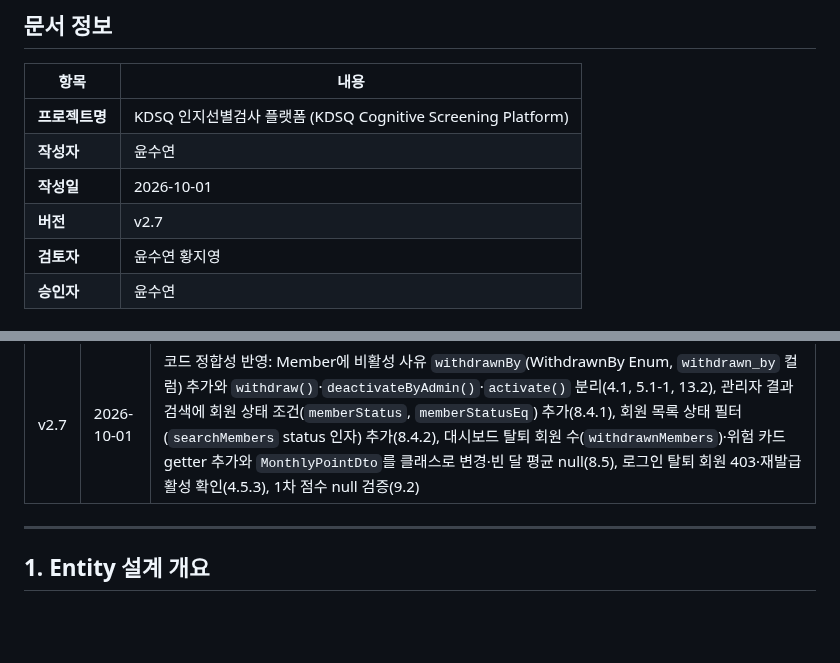
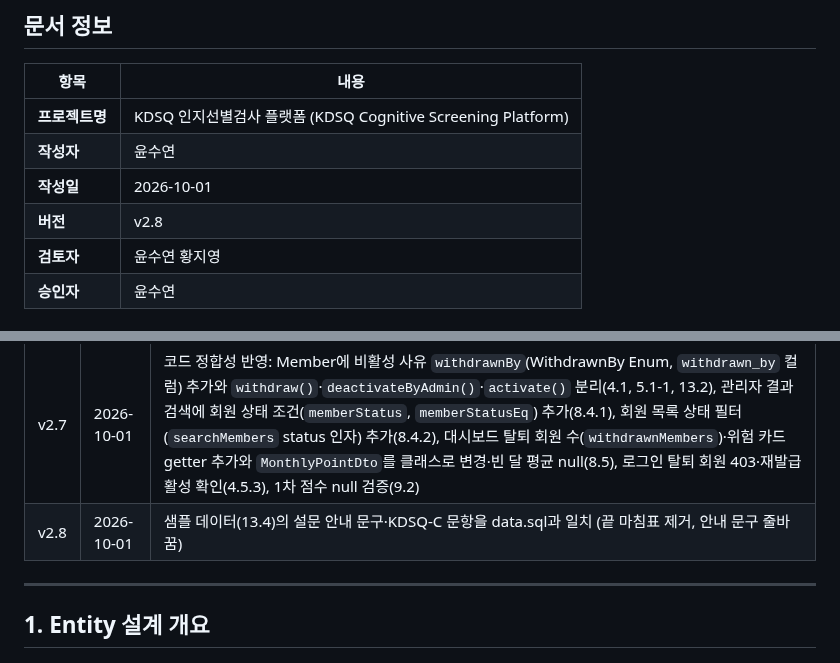
Before and after one commit to ekdud01/Mini_Project_2, a Markdown page: 필수제출문서/2.Entity설계서_2조.md, 2 parts joined by grey strips. Rendered like a GitHub page; blank space fills up the shorter version.

Commit message:
docs: Entity 설계서 샘플 데이터 설문 안내·문항 문구를 data.sql과 일치
Co-authored-by: jero-06 <jeeyoung345@gmail.com>

```diff
--- a/필수제출문서/2.Entity설계서_2조.md
+++ b/필수제출문서/2.Entity설계서_2조.md
@@ -7,7 +7,7 @@
 | **프로젝트명** | KDSQ 인지선별검사 플랫폼 (KDSQ Cognitive Screening Platform) |
 | **작성자** | 윤수연                                                 |
 | **작성일** | 2026-10-01                                          |
-| **버전** | v2.7                                                |
+| **버전** | v2.8                                                |
 | **검토자** | 윤수연 황지영                                             |
 | **승인자** | 윤수연                                                 |
 
@@ -32,6 +32,7 @@
 | v2.5 | 2026-09-28 | 개발 착수 정합성 점검: 기술 스택 Java 17 반영(1.3), 관리자 예외 처리(`AdminExceptionHandler`) 추가(1.4), SurveyResult 총점 판단을 영역 점수 기준으로 변경하고 설문 종류 검증 추가(4.3.2), 채점 시 문항 중복·누락 검증 추가(4.3.3), `ResultSearchCondition` 정의와 페이징 방식 통일(8.4.1), 문서 예시를 코드와 일치(4.2, 4.5.2, 7.1, 7.2, 8.0, 9.1, 13.4, 14.1), 검색어 하이라이트 도우미(`Highlight`) 추가(1.4), 회원가입 검증 문구의 '환자명'을 '이름'으로 통일(9.1) |
 | v2.6 | 2026-09-28 | 화면 표기용 `ExamType.label`("KDSQ-P"/"KDSQ-C") 추가(5.3), Repository 파일 담당(이주혁) 명시(8.0) |
 | v2.7 | 2026-10-01 | 코드 정합성 반영: Member에 비활성 사유 `withdrawnBy`(WithdrawnBy Enum, `withdrawn_by` 컬럼) 추가와 `withdraw()`·`deactivateByAdmin()`·`activate()` 분리(4.1, 5.1-1, 13.2), 관리자 결과 검색에 회원 상태 조건(`memberStatus`, `memberStatusEq`) 추가(8.4.1), 회원 목록 상태 필터(`searchMembers` status 인자) 추가(8.4.2), 대시보드 탈퇴 회원 수(`withdrawnMembers`)·위험 카드 getter 추가와 `MonthlyPointDto`를 클래스로 변경·빈 달 평균 null(8.5), 로그인 탈퇴 회원 403·재발급 활성 확인(4.5.3), 1차 점수 null 검증(9.2) |
+| v2.8 | 2026-10-01 | 샘플 데이터(13.4)의 설문 안내 문구·KDSQ-C 문항을 data.sql과 일치 (끝 마침표 제거, 안내 문구 줄바꿈) |
 
 ---
 
```
Also changed, not shown: other parts of 필수제출문서/2.Entity설계서_2조.md (+17 -17 lines).
